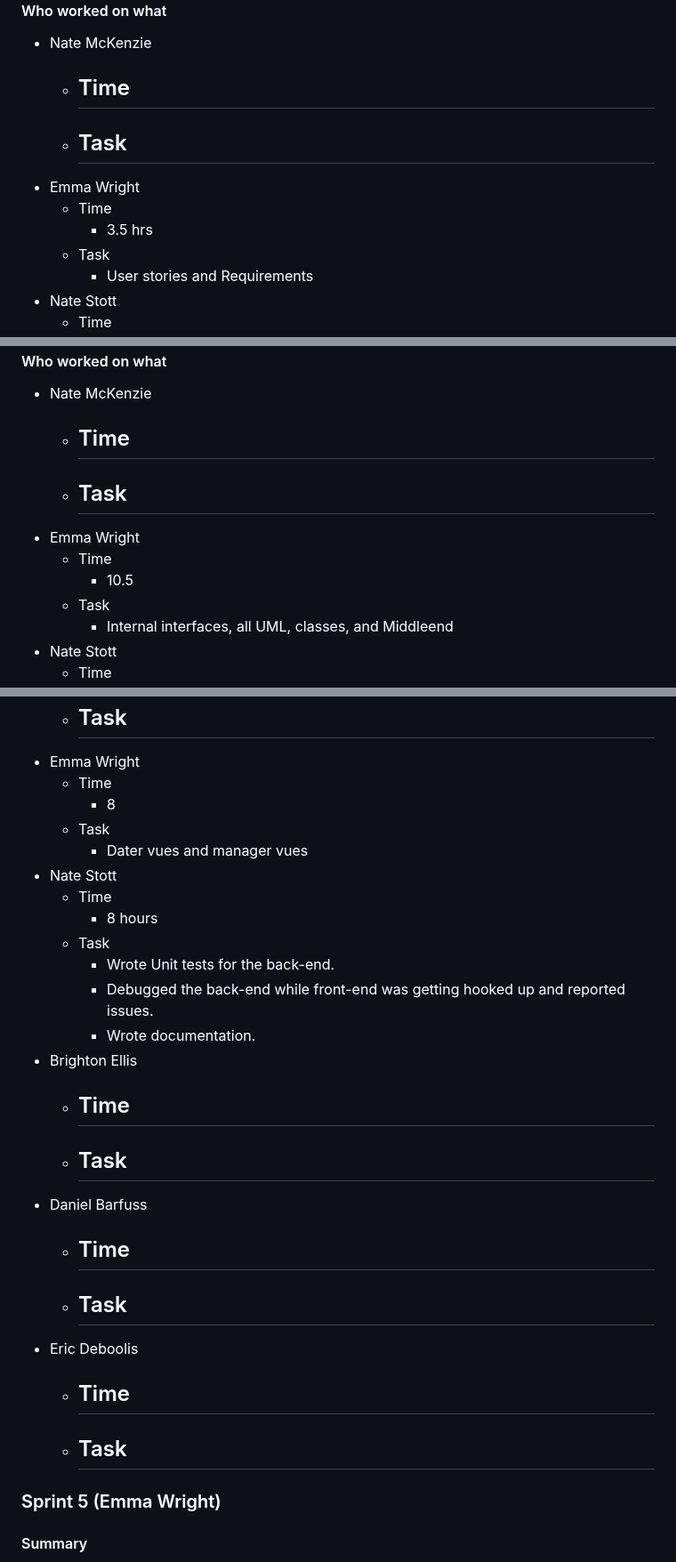
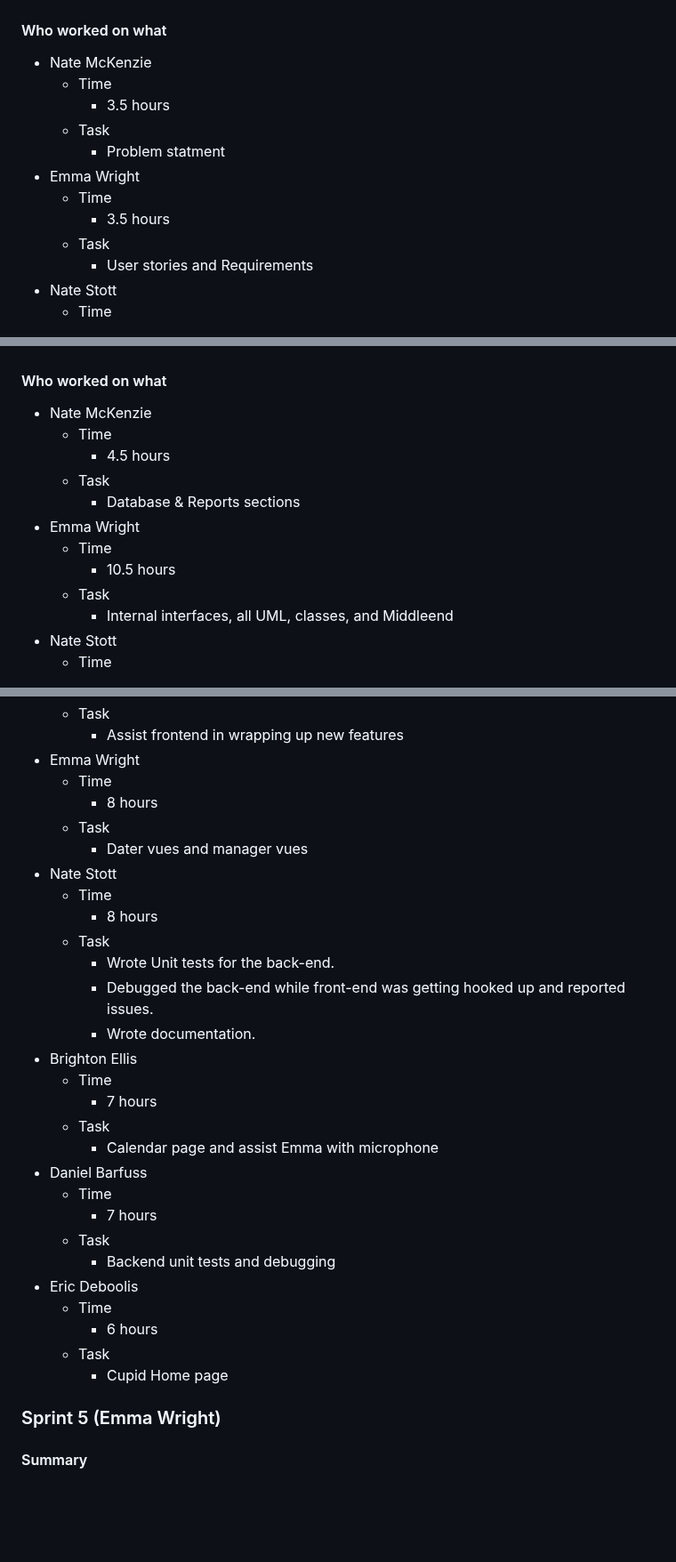
Before and after one commit to quality-liquid/cupid_code, a Markdown page: Documentation/final_report.md, 3 parts joined by grey strips. Shown at 89% size. Drawn GitHub-style; blank space fills up the shorter version.

```diff
--- a/Documentation/final_report.md
+++ b/Documentation/final_report.md
@@ -71,12 +71,12 @@ The team also used Discord to communicate with each other and to share files and
 
 - Nate McKenzie
   - Time
-    -
+    - 3.5 hours
   - Task
-    -
+    - Problem statment
 - Emma Wright
   - Time
-      - 3.5 hrs
+      - 3.5 hours
   - Task
       - User stories and Requirements
 - Nate Stott
@@ -185,12 +185,12 @@ Though this would have slowed down the project, it would have made the team stro
 
 - Nate McKenzie
   - Time
-    -
+    - 4.5 hours
   - Task
-    -
+    - Database & Reports sections
 - Emma Wright
   - Time
-      - 10.5
+      - 10.5 hours
   - Task
       - Internal interfaces, all UML, classes, and Middleend
 - Nate Stott
@@ -380,8 +408,8 @@ Emma Wright was able to get the front-end set up and working with the back-end.
   - Task
-    -
+    - Assist frontend in wrapping up new features
 - Emma Wright
   - Time
-      - 8
+      - 8 hours
   - Task
       - Dater vues and manager vues
 - Nate Stott
@@ -393,19 +421,19 @@ Emma Wright was able to get the front-end set up and working with the back-end.
       - Wrote documentation.
 - Brighton Ellis
   - Time
-      -
+      - 7 hours
   - Task
-      -
+      - Calendar page and assist Emma with microphone
 - Daniel Barfuss
   - Time
-      -
+      - 7 hours
   - Task
-      -
+      - Backend unit tests and debugging
 - Eric Deboolis
   - Time
-      -
+      - 6 hours
   - Task
-      -
+      - Cupid Home page
 
 ### Sprint 5 (Emma Wright)
 
```
Also changed, not shown: other parts of Documentation/final_report.md (+46 -18 lines).
